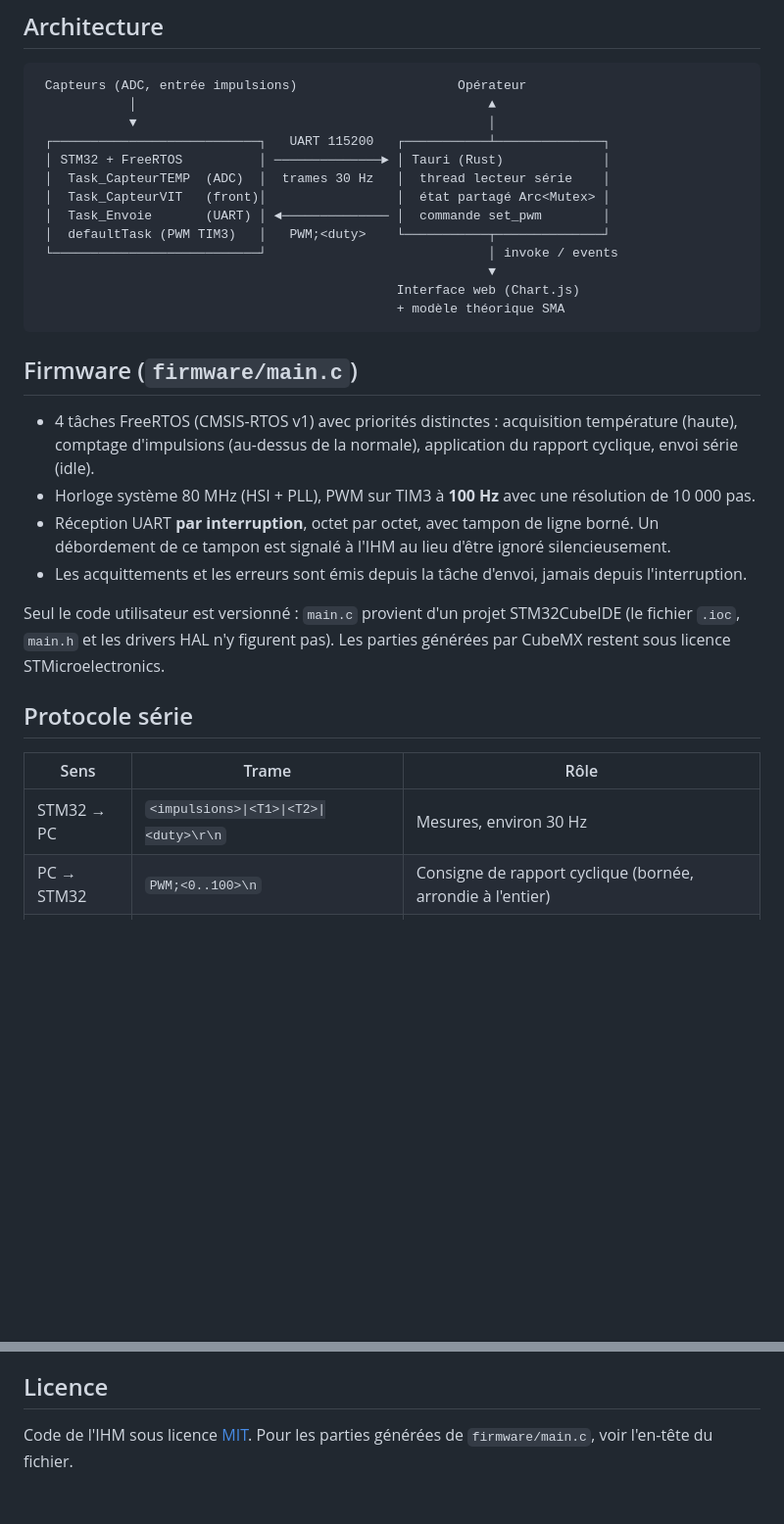
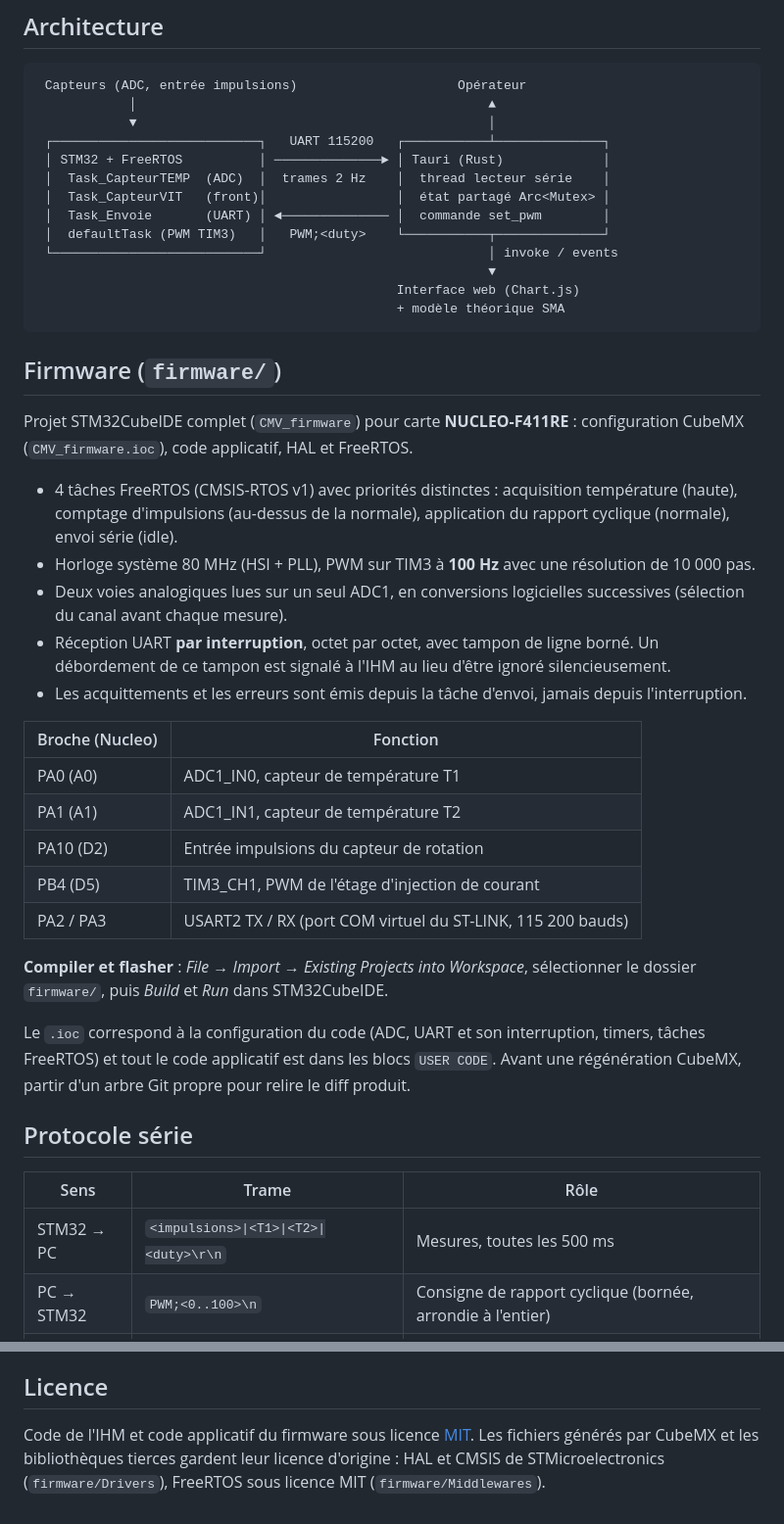
Before and after one commit to ewen-cnn/Projet-CMV, a Markdown page: README.md, 2 parts joined by grey strips. Shown at 98% size. Drawn GitHub-style; blank space fills up the shorter version.

Commit message:
docs: describe the CubeIDE firmware project, its pinout and build steps
The README pointed to firmware/main.c alone and announced ~30 Hz frames;
the firmware sends one frame every 500 ms. Adds the NUCLEO-F411RE pin
map, import/build instructions and the licences of the vendored HAL,
CMSIS and FreeRTOS code.

````diff
--- a/README.md
+++ b/README.md
@@ -18,7 +18,7 @@ Le projet relie trois couches :
             ▼                                              │
  ┌───────────────────────────┐   UART 115200   ┌───────────┴──────────────┐
  │ STM32 + FreeRTOS          │ ──────────────► │ Tauri (Rust)             │
- │  Task_CapteurTEMP  (ADC)  │  trames 30 Hz   │  thread lecteur série    │
+ │  Task_CapteurTEMP  (ADC)  │  trames 2 Hz    │  thread lecteur série    │
  │  Task_CapteurVIT   (front)│                 │  état partagé Arc<Mutex> │
  │  Task_Envoie       (UART) │ ◄────────────── │  commande set_pwm        │
  │  defaultTask (PWM TIM3)   │   PWM;<duty>    └───────────┬──────────────┘
@@ -28,20 +28,33 @@ Le projet relie trois couches :
                                                + modèle théorique SMA
 ```
 
-## Firmware (`firmware/main.c`)
+## Firmware (`firmware/`)
 
-- 4 tâches FreeRTOS (CMSIS-RTOS v1) avec priorités distinctes : acquisition température (haute), comptage d'impulsions (au-dessus de la normale), application du rapport cyclique, envoi série (idle).
+Projet STM32CubeIDE complet (`CMV_firmware`) pour carte **NUCLEO-F411RE** : configuration CubeMX (`CMV_firmware.ioc`), code applicatif, HAL et FreeRTOS.
+
+- 4 tâches FreeRTOS (CMSIS-RTOS v1) avec priorités distinctes : acquisition température (haute), comptage d'impulsions (au-dessus de la normale), application du rapport cyclique (normale), envoi série (idle).
 - Horloge système 80 MHz (HSI + PLL), PWM sur TIM3 à **100 Hz** avec une résolution de 10 000 pas.
+- Deux voies analogiques lues sur un seul ADC1, en conversions logicielles successives (sélection du canal avant chaque mesure).
 - Réception UART **par interruption**, octet par octet, avec tampon de ligne borné. Un débordement de ce tampon est signalé à l'IHM au lieu d'être ignoré silencieusement.
 - Les acquittements et les erreurs sont émis depuis la tâche d'envoi, jamais depuis l'interruption.
 
-Seul le code utilisateur est versionné : `main.c` provient d'un projet STM32CubeIDE (le fichier `.ioc`, `main.h` et les drivers HAL n'y figurent pas). Les parties générées par CubeMX restent sous licence STMicroelectronics.
+| Broche (Nucleo) | Fonction |
+| --- | --- |
+| PA0 (A0) | ADC1_IN0, capteur de température T1 |
+| PA1 (A1) | ADC1_IN1, capteur de température T2 |
+| PA10 (D2) | Entrée impulsions du capteur de rotation |
+| PB4 (D5) | TIM3_CH1, PWM de l'étage d'injection de courant |
+| PA2 / PA3 | USART2 TX / RX (port COM virtuel du ST-LINK, 115 200 bauds) |
+
+**Compiler et flasher** : *File → Import → Existing Projects into Workspace*, sélectionner le dossier `firmware/`, puis *Build* et *Run* dans STM32CubeIDE.
+
+Le `.ioc` correspond à la configuration du code (ADC, UART et son interruption, timers, tâches FreeRTOS) et tout le code applicatif est dans les blocs `USER CODE`. Avant une régénération CubeMX, partir d'un arbre Git propre pour relire le diff produit.
 
 ## Protocole série
 
 | Sens | Trame | Rôle |
 | --- | --- | --- |
-| STM32 → PC | `<impulsions>\|<T1>\|<T2>\|<duty>\r\n` | Mesures, environ 30 Hz |
+| STM32 → PC | `<impulsions>\|<T1>\|<T2>\|<duty>\r\n` | Mesures, toutes les 500 ms |
 | PC → STM32 | `PWM;<0..100>\n` | Consigne de rapport cyclique (bornée, arrondie à l'entier) |
 | STM32 → PC | `ACK;PWM;<duty>;COMMANDE_RECUE\r\n` | Accusé de réception de la consigne |
 | STM32 → PC | `ERR;PWM`, `ERR;CMD`, `ERR;OVERFLOW` | Valeur illisible, commande inconnue, ligne trop longue |
@@ -77,4 +90,4 @@ cd src-tauri && cargo test
 
 ## Licence
 
-Code de l'IHM sous licence [MIT](LICENSE). Pour les parties générées de `firmware/main.c`, voir l'en-tête du fichier.
+Code de l'IHM et code applicatif du firmware sous licence [MIT](LICENSE). Les fichiers générés par CubeMX et les bibliothèques tierces gardent leur licence d'origine : HAL et CMSIS de STMicroelectronics (`firmware/Drivers`), FreeRTOS sous licence MIT (`firmware/Middlewares`).
````
